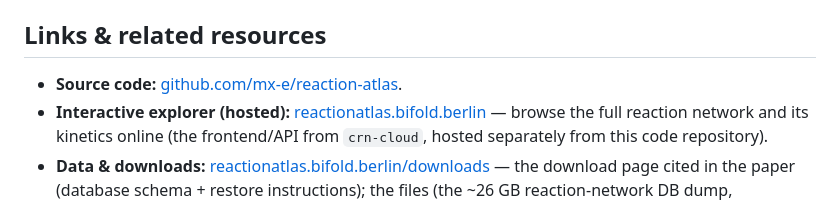
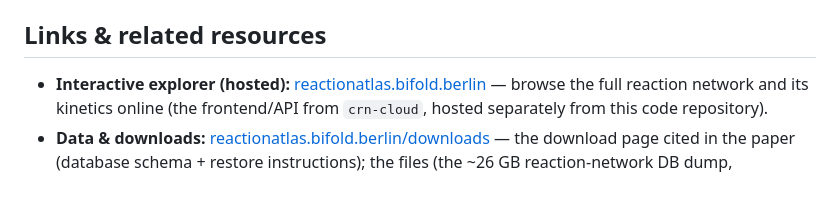
Before and after one commit to mx-e/reaction-atlas, a Markdown page: README.md, the part around the change. Rendered like a GitHub page.

```diff
--- a/README.md
+++ b/README.md
@@ -22,7 +22,6 @@ small demo network.
 
 ## Links & related resources
 
-- **Source code:** [github.com/mx-e/reaction-atlas](https://github.com/mx-e/reaction-atlas).
 - **Interactive explorer (hosted):**
   [reactionatlas.bifold.berlin](https://reactionatlas.bifold.berlin) — browse the
   full reaction network and its kinetics online (the frontend/API from
```
